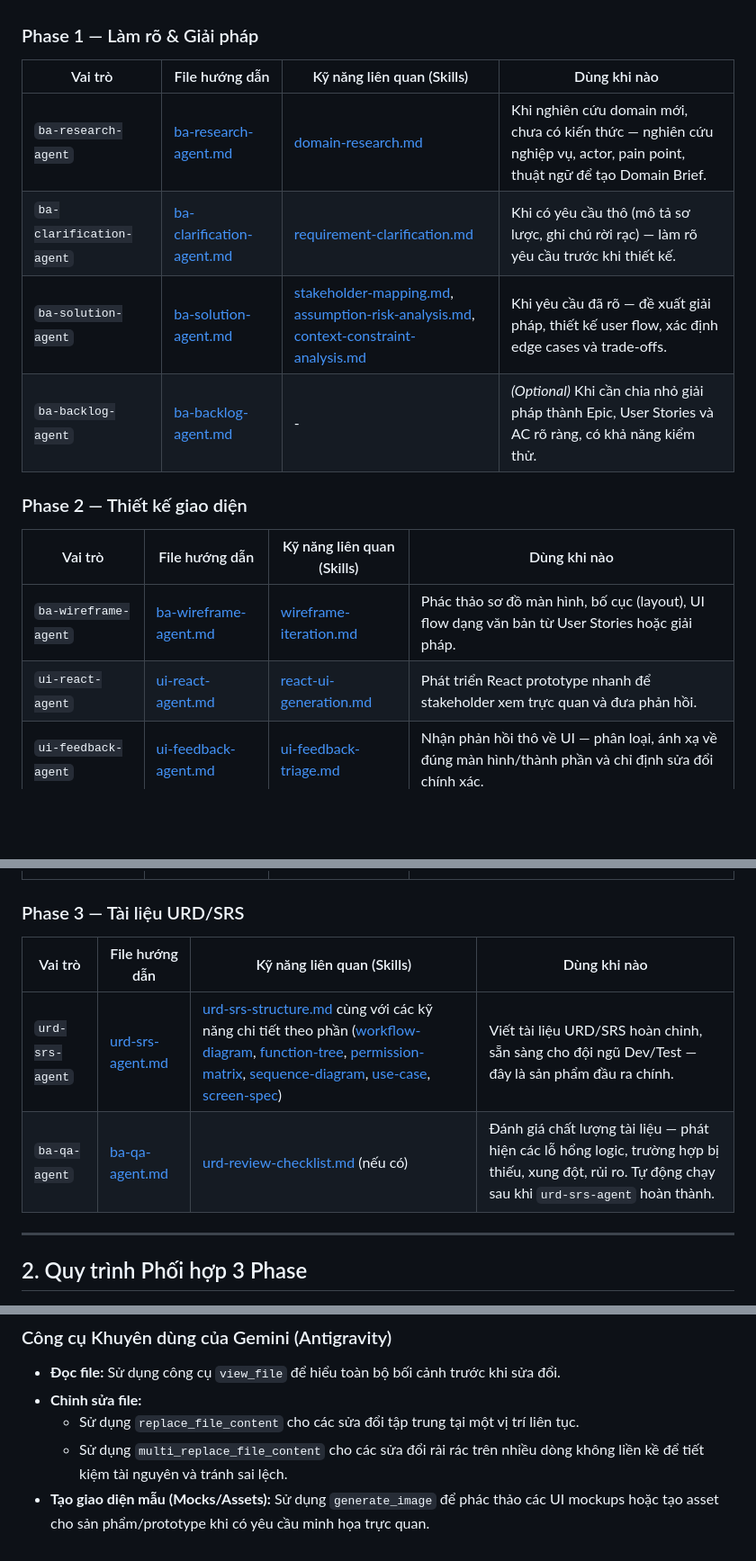
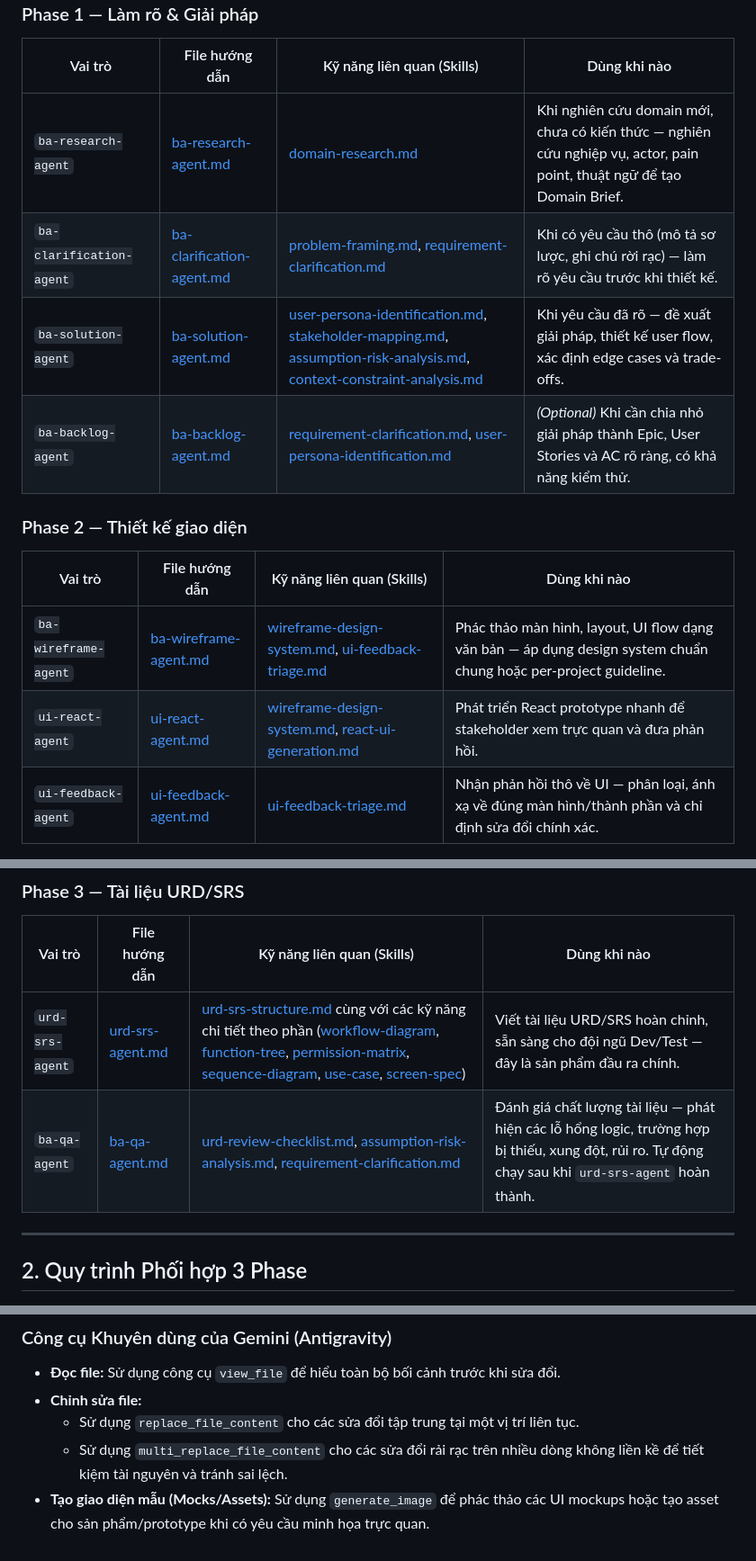
Before and after one commit to Dungbtmu/BA-Agent, a Markdown page: GEMINI.md, 3 parts joined by grey strips. Shown at 90% size. GitHub-like rendering; blank space fills up the shorter version.

Commit message:
docs: update GEMINI.md mappings to sync with wireframe-design-system and subagents

```diff
--- a/GEMINI.md
+++ b/GEMINI.md
@@ -17,16 +17,16 @@ Dưới đây là các vai trò/subagent được định nghĩa trong thư mụ
 | Vai trò | File hướng dẫn | Kỹ năng liên quan (Skills) | Dùng khi nào |
 |---|---|---|---|
 | `ba-research-agent` | [ba-research-agent.md](file:///Users/buidung/Documents/workspace/aeh/eduecosystem/ba-agent/.claude/agents/ba-research-agent.md) | [domain-research.md](file:///Users/buidung/Documents/workspace/aeh/eduecosystem/ba-agent/.claude/skills/domain-research.md) | Khi nghiên cứu domain mới, chưa có kiến thức — nghiên cứu nghiệp vụ, actor, pain point, thuật ngữ để tạo Domain Brief. |
-| `ba-clarification-agent` | [ba-clarification-agent.md](file:///Users/buidung/Documents/workspace/aeh/eduecosystem/ba-agent/.claude/agents/ba-clarification-agent.md) | [requirement-clarification.md](file:///Users/buidung/Documents/workspace/aeh/eduecosystem/ba-agent/.claude/skills/requirement-clarification.md) | Khi có yêu cầu thô (mô tả sơ lược, ghi chú rời rạc) — làm rõ yêu cầu trước khi thiết kế. |
-| `ba-solution-agent` | [ba-solution-agent.md](file:///Users/buidung/Documents/workspace/aeh/eduecosystem/ba-agent/.claude/agents/ba-solution-agent.md) | [stakeholder-mapping.md](file:///Users/buidung/Documents/workspace/aeh/eduecosystem/ba-agent/.claude/skills/stakeholder-mapping.md), [assumption-risk-analysis.md](file:///Users/buidung/Documents/workspace/aeh/eduecosystem/ba-agent/.claude/skills/assumption-risk-analysis.md), [context-constraint-analysis.md](file:///Users/buidung/Documents/workspace/aeh/eduecosystem/ba-agent/.claude/skills/context-constraint-analysis.md) | Khi yêu cầu đã rõ — đề xuất giải pháp, thiết kế user flow, xác định edge cases và trade-offs. |
-| `ba-backlog-agent` | [ba-backlog-agent.md](file:///Users/buidung/Documents/workspace/aeh/eduecosystem/ba-agent/.claude/agents/ba-backlog-agent.md) | - | *(Optional)* Khi cần chia nhỏ giải pháp thành Epic, User Stories và AC rõ ràng, có khả năng kiểm thử. |
+| `ba-clarification-agent` | [ba-clarification-agent.md](file:///Users/buidung/Documents/workspace/aeh/eduecosystem/ba-agent/.claude/agents/ba-clarification-agent.md) | [problem-framing.md](file:///Users/buidung/Documents/workspace/aeh/eduecosystem/ba-agent/.claude/skills/problem-framing.md), [requirement-clarification.md](file:///Users/buidung/Documents/workspace/aeh/eduecosystem/ba-agent/.claude/skills/requirement-clarification.md) | Khi có yêu cầu thô (mô tả sơ lược, ghi chú rời rạc) — làm rõ yêu cầu trước khi thiết kế. |
+| `ba-solution-agent` | [ba-solution-agent.md](file:///Users/buidung/Documents/workspace/aeh/eduecosystem/ba-agent/.claude/agents/ba-solution-agent.md) | [user-persona-identification.md](file:///Users/buidung/Documents/workspace/aeh/eduecosystem/ba-agent/.claude/skills/user-persona-identification.md), [stakeholder-mapping.md](file:///Users/buidung/Documents/workspace/aeh/eduecosystem/ba-agent/.claude/skills/stakeholder-mapping.md), [assumption-risk-analysis.md](file:///Users/buidung/Documents/workspace/aeh/eduecosystem/ba-agent/.claude/skills/assumption-risk-analysis.md), [context-constraint-analysis.md](file:///Users/buidung/Documents/workspace/aeh/eduecosystem/ba-agent/.claude/skills/context-constraint-analysis.md) | Khi yêu cầu đã rõ — đề xuất giải pháp, thiết kế user flow, xác định edge cases và trade-offs. |
+| `ba-backlog-agent` | [ba-backlog-agent.md](file:///Users/buidung/Documents/workspace/aeh/eduecosystem/ba-agent/.claude/agents/ba-backlog-agent.md) | [requirement-clarification.md](file:///Users/buidung/Documents/workspace/aeh/eduecosystem/ba-agent/.claude/skills/requirement-clarification.md), [user-persona-identification.md](file:///Users/buidung/Documents/workspace/aeh/eduecosystem/ba-agent/.claude/skills/user-persona-identification.md) | *(Optional)* Khi cần chia nhỏ giải pháp thành Epic, User Stories và AC rõ ràng, có khả năng kiểm thử. |
 
 ### Phase 2 — Thiết kế giao diện
 
 | Vai trò | File hướng dẫn | Kỹ năng liên quan (Skills) | Dùng khi nào |
 |---|---|---|---|
-| `ba-wireframe-agent` | [ba-wireframe-agent.md](file:///Users/buidung/Documents/workspace/aeh/eduecosystem/ba-agent/.claude/agents/ba-wireframe-agent.md) | [wireframe-iteration.md](file:///Users/buidung/Documents/workspace/aeh/eduecosystem/ba-agent/.claude/skills/wireframe-iteration.md) | Phác thảo sơ đồ màn hình, bố cục (layout), UI flow dạng văn bản từ User Stories hoặc giải pháp. |
-| `ui-react-agent` | [ui-react-agent.md](file:///Users/buidung/Documents/workspace/aeh/eduecosystem/ba-agent/.claude/agents/ui-react-agent.md) | [react-ui-generation.md](file:///Users/buidung/Documents/workspace/aeh/eduecosystem/ba-agent/.claude/skills/react-ui-generation.md) | Phát triển React prototype nhanh để stakeholder xem trực quan và đưa phản hồi. |
+| `ba-wireframe-agent` | [ba-wireframe-agent.md](file:///Users/buidung/Documents/workspace/aeh/eduecosystem/ba-agent/.claude/agents/ba-wireframe-agent.md) | [wireframe-design-system.md](file:///Users/buidung/Documents/workspace/aeh/eduecosystem/ba-agent/.claude/skills/wireframe-design-system.md), [ui-feedback-triage.md](file:///Users/buidung/Documents/workspace/aeh/eduecosystem/ba-agent/.claude/skills/ui-feedback-triage.md) | Phác thảo màn hình, layout, UI flow dạng văn bản — áp dụng design system chuẩn chung hoặc per-project guideline. |
+| `ui-react-agent` | [ui-react-agent.md](file:///Users/buidung/Documents/workspace/aeh/eduecosystem/ba-agent/.claude/agents/ui-react-agent.md) | [wireframe-design-system.md](file:///Users/buidung/Documents/workspace/aeh/eduecosystem/ba-agent/.claude/skills/wireframe-design-system.md), [react-ui-generation.md](file:///Users/buidung/Documents/workspace/aeh/eduecosystem/ba-agent/.claude/skills/react-ui-generation.md) | Phát triển React prototype nhanh để stakeholder xem trực quan và đưa phản hồi. |
 | `ui-feedback-agent` | [ui-feedback-agent.md](file:///Users/buidung/Documents/workspace/aeh/eduecosystem/ba-agent/.claude/agents/ui-feedback-agent.md) | [ui-feedback-triage.md](file:///Users/buidung/Documents/workspace/aeh/eduecosystem/ba-agent/.claude/skills/ui-feedback-triage.md) | Nhận phản hồi thô về UI — phân loại, ánh xạ về đúng màn hình/thành phần và chỉ định sửa đổi chính xác. |
 
 ### Phase 3 — Tài liệu URD/SRS
@@ -34,7 +34,7 @@ Dưới đây là các vai trò/subagent được định nghĩa trong thư mụ
 | Vai trò | File hướng dẫn | Kỹ năng liên quan (Skills) | Dùng khi nào |
 |---|---|---|---|
 | `urd-srs-agent` | [urd-srs-agent.md](file:///Users/buidung/Documents/workspace/aeh/eduecosystem/ba-agent/.claude/agents/urd-srs-agent.md) | [urd-srs-structure.md](file:///Users/buidung/Documents/workspace/aeh/eduecosystem/ba-agent/.claude/skills/urd-srs-structure.md) cùng với các kỹ năng chi tiết theo phần ([workflow-diagram](file:///Users/buidung/Documents/workspace/aeh/eduecosystem/ba-agent/.claude/skills/urd-workflow-diagram.md), [function-tree](file:///Users/buidung/Documents/workspace/aeh/eduecosystem/ba-agent/.claude/skills/urd-function-tree.md), [permission-matrix](file:///Users/buidung/Documents/workspace/aeh/eduecosystem/ba-agent/.claude/skills/urd-permission-matrix.md), [sequence-diagram](file:///Users/buidung/Documents/workspace/aeh/eduecosystem/ba-agent/.claude/skills/urd-sequence-diagram.md), [use-case](file:///Users/buidung/Documents/workspace/aeh/eduecosystem/ba-agent/.claude/skills/urd-use-case.md), [screen-spec](file:///Users/buidung/Documents/workspace/aeh/eduecosystem/ba-agent/.claude/skills/urd-screen-spec.md)) | Viết tài liệu URD/SRS hoàn chỉnh, sẵn sàng cho đội ngũ Dev/Test — đây là sản phẩm đầu ra chính. |
-| `ba-qa-agent` | [ba-qa-agent.md](file:///Users/buidung/Documents/workspace/aeh/eduecosystem/ba-agent/.claude/agents/ba-qa-agent.md) | [urd-review-checklist.md](file:///Users/buidung/Documents/workspace/aeh/eduecosystem/ba-agent/.claude/skills/urd-review-checklist.md) (nếu có) | Đánh giá chất lượng tài liệu — phát hiện các lỗ hổng logic, trường hợp bị thiếu, xung đột, rủi ro. Tự động chạy sau khi `urd-srs-agent` hoàn thành. |
+| `ba-qa-agent` | [ba-qa-agent.md](file:///Users/buidung/Documents/workspace/aeh/eduecosystem/ba-agent/.claude/agents/ba-qa-agent.md) | [urd-review-checklist.md](file:///Users/buidung/Documents/workspace/aeh/eduecosystem/ba-agent/.claude/skills/urd-review-checklist.md), [assumption-risk-analysis.md](file:///Users/buidung/Documents/workspace/aeh/eduecosystem/ba-agent/.claude/skills/assumption-risk-analysis.md), [requirement-clarification.md](file:///Users/buidung/Documents/workspace/aeh/eduecosystem/ba-agent/.claude/skills/requirement-clarification.md) | Đánh giá chất lượng tài liệu — phát hiện các lỗ hổng logic, trường hợp bị thiếu, xung đột, rủi ro. Tự động chạy sau khi `urd-srs-agent` hoàn thành. |
 
 ---
 
@@ -91,5 +91,5 @@ Có thể linh hoạt bắt đầu từ bất kỳ phase nào nếu đã có s
 - **Đọc file:** Sử dụng công cụ `view_file` để hiểu toàn bộ bối cảnh trước khi sửa đổi.
 - **Chỉnh sửa file:**
   - Sử dụng `replace_file_content` cho các sửa đổi tập trung tại một vị trí liên tục.
-  - Sử dụng `multi_replace_file_content` cho các sửa đổi rải rác trên nhiều dòng không liền kề để tiết kiệm tài nguyên và tránh sai lệch.
+  - Sử dụng `multi_replace_file_content` cho các sửa đổi rải rạc trên nhiều dòng không liền kề để tiết kiệm tài nguyên và tránh sai lệch.
 - **Tạo giao diện mẫu (Mocks/Assets):** Sử dụng `generate_image` để phác thảo các UI mockups hoặc tạo asset cho sản phẩm/prototype khi có yêu cầu minh họa trực quan.
```
